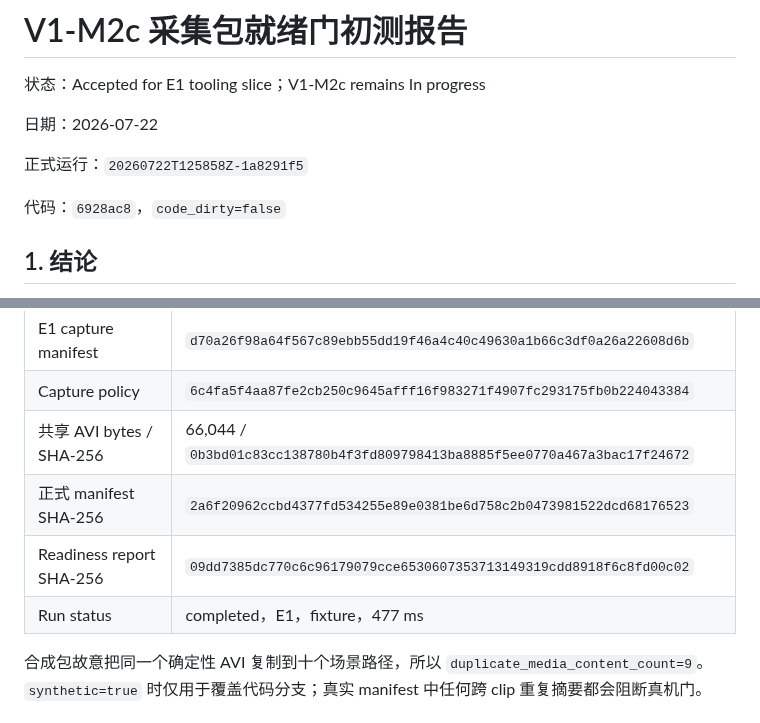
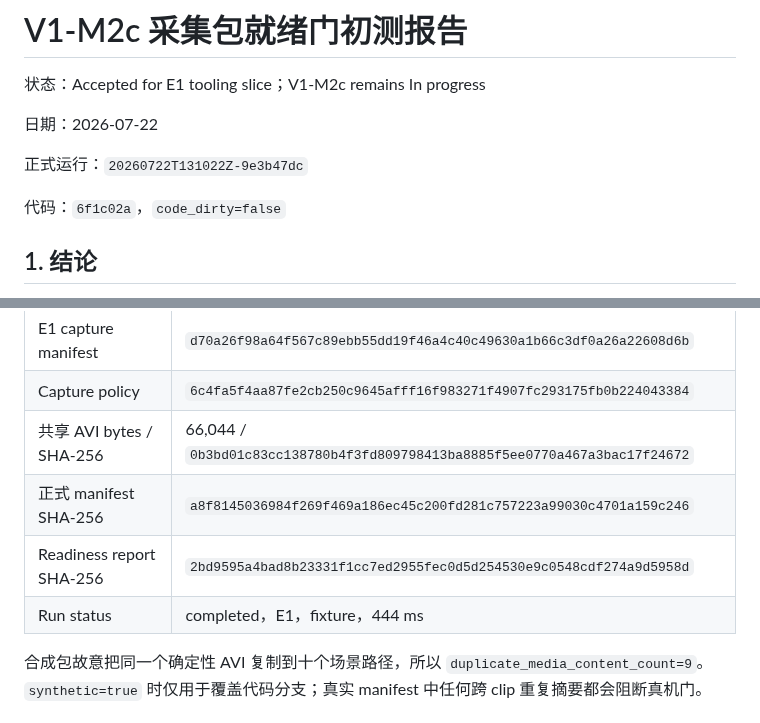
Before and after one commit to a1443356159/kangshield, a Markdown page: docs/reports/v1-m2c-capture-readiness-smoke.md, 2 parts joined by grey strips. Drawn GitHub-style.

```diff
--- a/docs/reports/v1-m2c-capture-readiness-smoke.md
+++ b/docs/reports/v1-m2c-capture-readiness-smoke.md
@@ -4,9 +4,9 @@
 
 日期：2026-07-22
 
-正式运行：`20260722T125858Z-1a8291f5`
+正式运行：`20260722T131022Z-9e3b47dc`
 
-代码：`6928ac8`，`code_dirty=false`
+代码：`6f1c02a`，`code_dirty=false`
 
 ## 1. 结论
 
@@ -36,9 +36,9 @@
 | E1 capture manifest | `d70a26f98a64f567c89ebb55dd19f46a4c40c49630a1b66c3df0a26a22608d6b` |
 | Capture policy | `6c4fa5f4aa87fe2cb250c9645afff16f983271f4907fc293175fb0b224043384` |
 | 共享 AVI bytes / SHA-256 | 66,044 / `0b3bd01c83cc138780b4f3fd809798413ba8885f5ee0770a467a3bac17f24672` |
-| 正式 manifest SHA-256 | `2a6f20962ccbd4377fd534255e89e0381be6d758c2b0473981522dcd68176523` |
-| Readiness report SHA-256 | `09dd7385dc770c6c96179079cce6530607353713149319cdd8918f6c8fd00c02` |
-| Run status | completed，E1，fixture，477 ms |
+| 正式 manifest SHA-256 | `a8f8145036984f269f469a186ec45c200fd281c757223a99030c4701a159c246` |
+| Readiness report SHA-256 | `2bd9595a4bad8b23331f1cc7ed2955fec0d5d254530e9c0548cdf274a9d5958d` |
+| Run status | completed，E1，fixture，444 ms |
 
 合成包故意把同一个确定性 AVI 复制到十个场景路径，所以 `duplicate_media_content_count=9`。`synthetic=true` 时仅用于覆盖代码分支；真实 manifest 中任何跨 clip 重复摘要都会阻断真机门。
 
```
Also changed, not shown: docs/milestones.md (+2 -2 lines), docs/review-log.md (+3 -3 lines).
